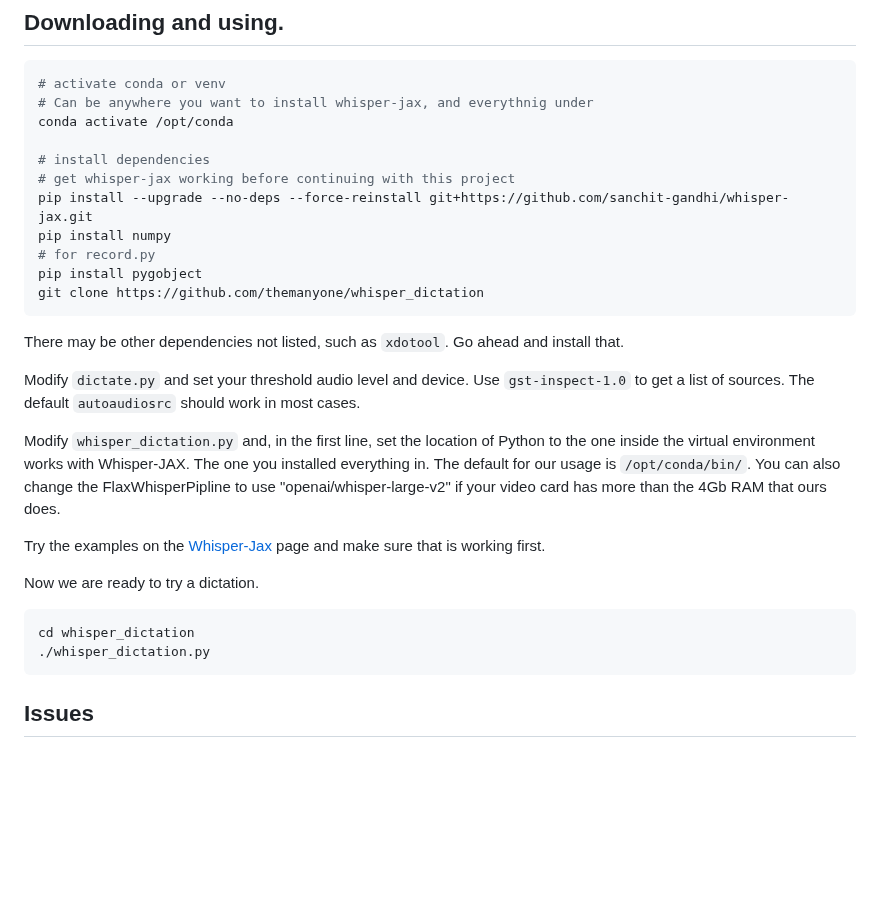
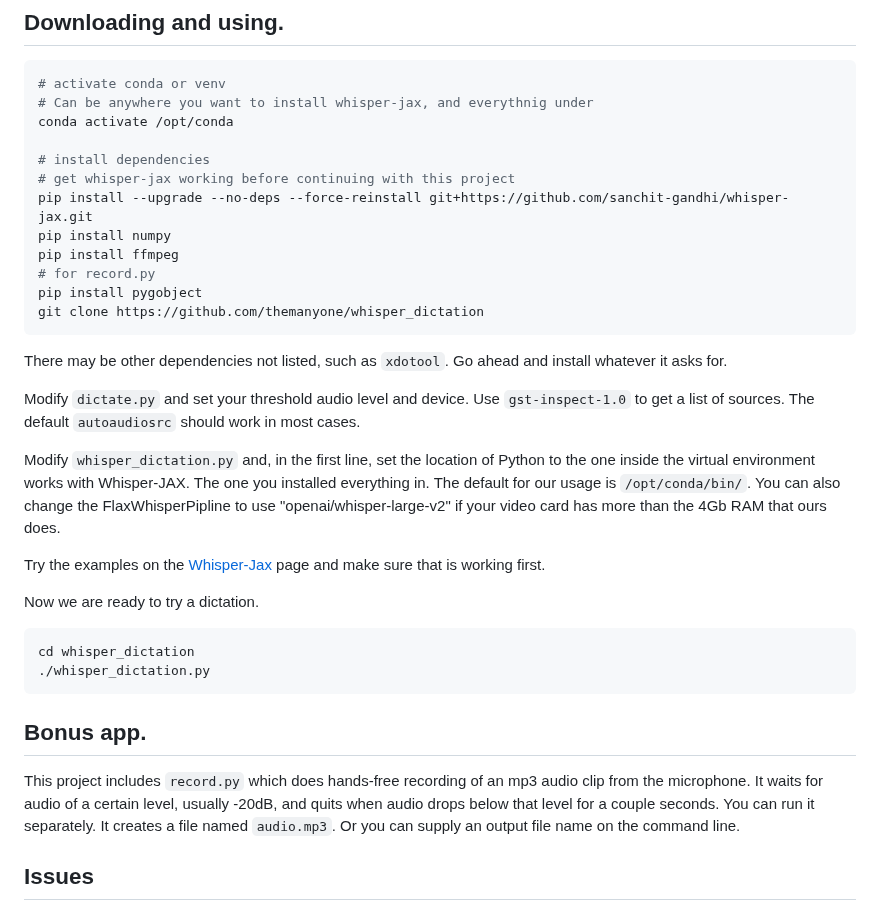
Before and after one commit to themanyone/whisper_dictation, a Markdown page: README.md, the part around the change. GitHub-like rendering; blank space fills up the shorter version.

Commit message:
document record.py

````diff
--- a/README.md
+++ b/README.md
@@ -21,12 +21,13 @@ conda activate /opt/conda
 # get whisper-jax working before continuing with this project
 pip install --upgrade --no-deps --force-reinstall git+https://github.com/sanchit-gandhi/whisper-jax.git
 pip install numpy
+pip install ffmpeg
 # for record.py
 pip install pygobject
 git clone https://github.com/themanyone/whisper_dictation
 ```
 
-There may be other dependencies not listed, such as `xdotool`. Go ahead and install that.
+There may be other dependencies not listed, such as `xdotool`. Go ahead and install whatever it asks for.
 
 Modify `dictate.py` and set your threshold audio level and device. Use `gst-inspect-1.0` to get a list of sources. The default `autoaudiosrc` should work in most cases.
 
@@ -41,6 +42,10 @@ cd whisper_dictation
 ./whisper_dictation.py
 ```
 
+## Bonus app.
+
+This project includes `record.py` which does hands-free recording of an mp3 audio clip from the microphone. It waits for audio of a certain level, usually -20dB, and quits when audio drops below that level for a couple seconds. You can run it separately. It creates a file named `audio.mp3`. Or you can supply an output file name on the command line.
+
 ## Issues
 
 This is a fairly new project. There are bound to be some issues. Share them on the issues section on GitHub. Or fork the project, create a new branch with proposed changes. And submit a pull request.
````
